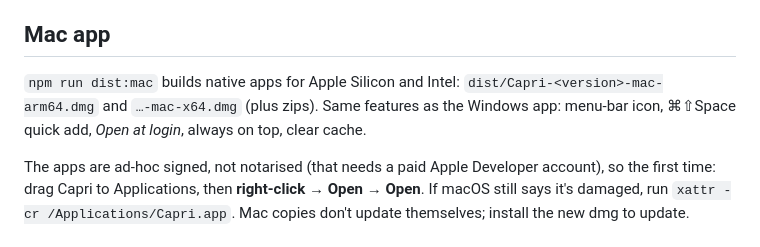
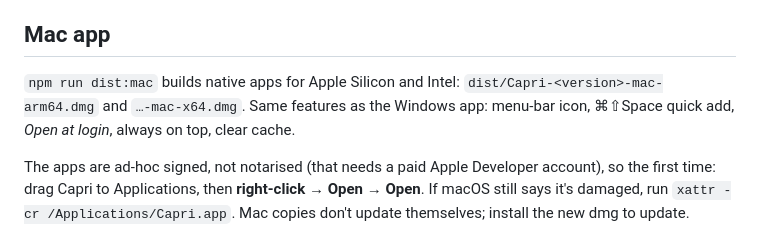
Before and after one commit to Unblonded/capri, a Markdown page: README.md, the part around the change. Rendered like a GitHub page.

Commit message:
README: Mac builds no longer include zips
Co-Authored-By: Claude Opus 5.5 <noreply@anthropic.com>

```diff
--- a/README.md
+++ b/README.md
@@ -90,7 +90,7 @@ Capri keeps a copy of itself and your last tasks on the device (`public/sw.js`),
 
 ## Mac app
 
-`npm run dist:mac` builds native apps for Apple Silicon and Intel: `dist/Capri-<version>-mac-arm64.dmg` and `…-mac-x64.dmg` (plus zips). Same features as the Windows app: menu-bar icon, ⌘⇧Space quick add, *Open at login*, always on top, clear cache.
+`npm run dist:mac` builds native apps for Apple Silicon and Intel: `dist/Capri-<version>-mac-arm64.dmg` and `…-mac-x64.dmg`. Same features as the Windows app: menu-bar icon, ⌘⇧Space quick add, *Open at login*, always on top, clear cache.
 
 The apps are ad-hoc signed, not notarised (that needs a paid Apple Developer account), so the first time: drag Capri to Applications, then **right-click → Open → Open**. If macOS still says it's damaged, run `xattr -cr /Applications/Capri.app`. Mac copies don't update themselves; install the new dmg to update.
 
```
